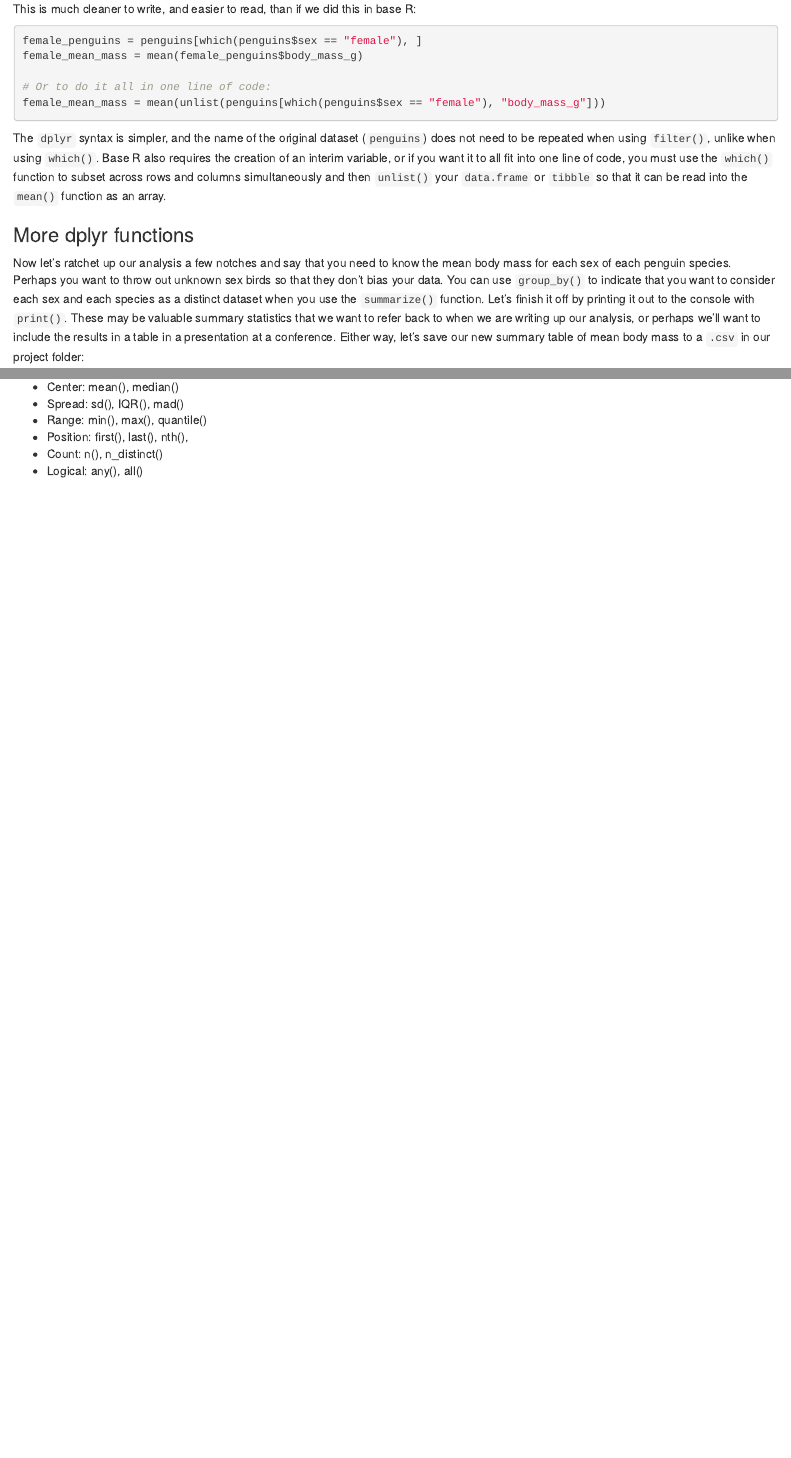
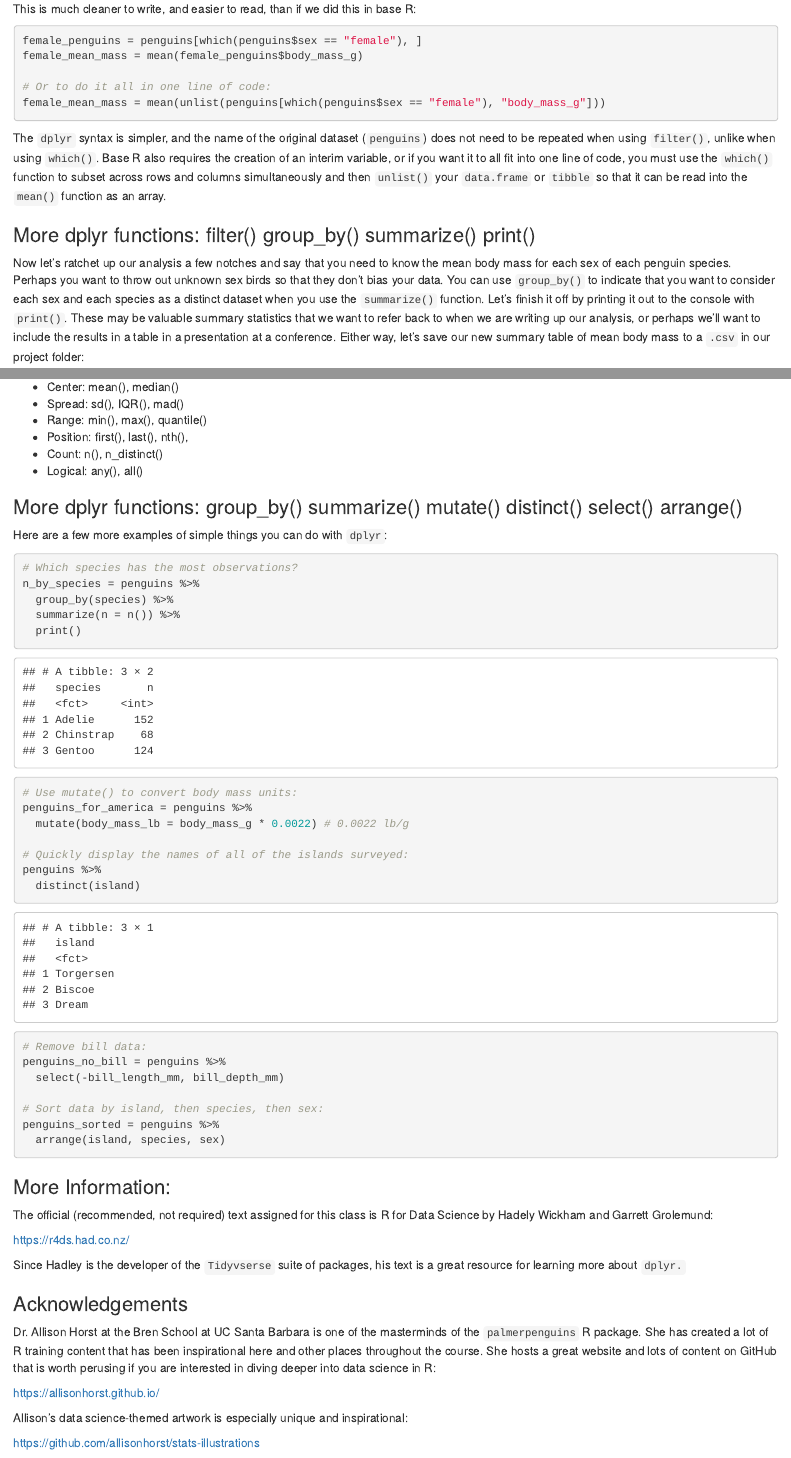
Before and after one commit to whatthefaulk/unit_3_penguins, an R Markdown document (Tidyverse_intro.Rmd): the page in a window 1100 px wide, from 4770 px down, and a second part further down, joined at a grey line. Rendered offline with R 4.5, knitr and Pandoc, with nearby package versions.

Commit message:
added more intro dplyr content; found examples of using penguins dataset online

````diff
--- a/Tidyverse_intro.Rmd
+++ b/Tidyverse_intro.Rmd
@@ -142,7 +142,7 @@ female_mean_mass = mean(unlist(penguins[which(penguins$sex == "female"), "body_m
 
 The `dplyr` syntax is simpler, and the name of the original dataset (`penguins`) does not need to be repeated when using `filter()`, unlike when using `which()`. Base R also requires the creation of an interim variable, or if you want it to all fit into one line of code, you must use the `which()` function to subset across rows and columns simultaneously and then `unlist()` your `data.frame` or `tibble` so that it can be read into the `mean()` function as an array.
 
-### More dplyr functions
+### More dplyr functions: filter() group_by() summarize() print()
 
 Now let's ratchet up our analysis a few notches and say that you need to know the mean body mass for each sex of each penguin species. Perhaps you want to throw out unknown sex birds so that they don't bias your data. You can use `group_by()` to indicate that you want to consider each sex and each species as a distinct dataset when you use the `summarize()` function. Let's finish it off by printing it out to the console with `print()`. These may be valuable summary statistics that we want to refer back to when we are writing up our analysis, or perhaps we'll want to include the results in a table in a presentation at a conference. Either way, let's save our new summary table of mean body mass to a `.csv` in our project folder:
 
@@ -167,3 +167,50 @@ We used the `mean()` function in our dplyr `summarize()` command, but there are
 *  Position: first(), last(), nth(),
 *  Count:    n(), n_distinct()
 *  Logical:  any(), all()
+
+### More dplyr functions: group_by() summarize() mutate() distinct() select() arrange()
+
+Here are a few more examples of simple things you can do with `dplyr`:
+
+```{r}
+# Which species has the most observations?
+n_by_species = penguins %>%
+  group_by(species) %>%
+  summarize(n = n()) %>%
+  print()
+
+# Use mutate() to convert body mass units:
+penguins_for_america = penguins %>%
+  mutate(body_mass_lb = body_mass_g * 0.0022) # 0.0022 lb/g
+
+# Quickly display the names of all of the islands surveyed:
+penguins %>%
+  distinct(island)
+
+# Remove bill data:
+penguins_no_bill = penguins %>%
+  select(-bill_length_mm, bill_depth_mm)
+
+# Sort data by island, then species, then sex:
+penguins_sorted = penguins %>%
+  arrange(island, species, sex)
+```
+
+
+### More Information:
+
+The official (recommended, not required) text assigned for this class is R for Data Science by Hadely Wickham and Garrett Grolemund:
+
+https://r4ds.had.co.nz/
+
+Since Hadley is the developer of the `Tidyvserse` suite of packages, his text is a great resource for learning more about `dplyr.`
+
+### Acknowledgements
+
+Dr. Allison Horst at the Bren School at UC Santa Barbara is one of the masterminds of the `palmerpenguins` R package. She has created a lot of R training content that has been inspirational here and other places throughout the course. She hosts a great website and lots of content on GitHub that is worth perusing if you are interested in diving deeper into data science in R:
+
+https://allisonhorst.github.io/
+
+Allison's data science-themed artwork is especially unique and inspirational:
+
+https://github.com/allisonhorst/stats-illustrations
````
Also changed, not shown: penguins.Rmd (+14 -0 lines), Tidyverse_intro.Rmd (2 more changed lines).
